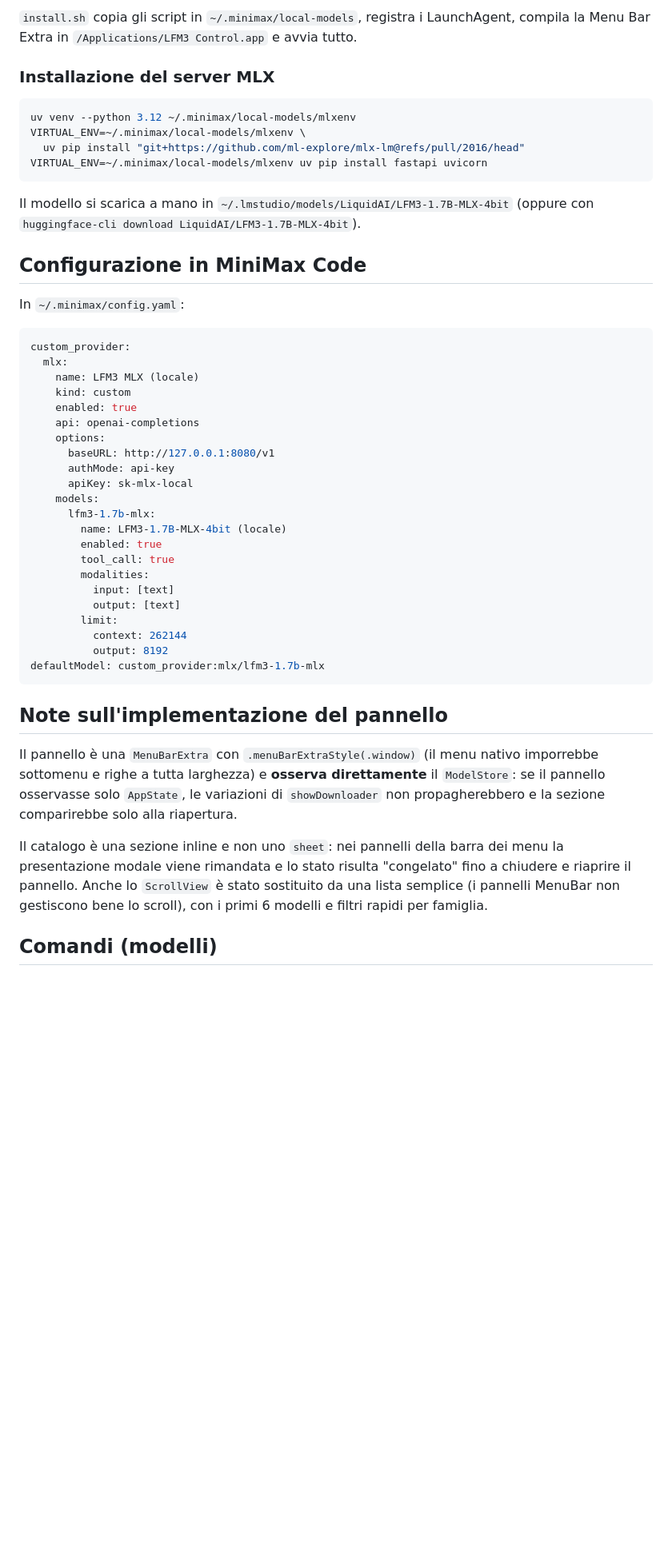
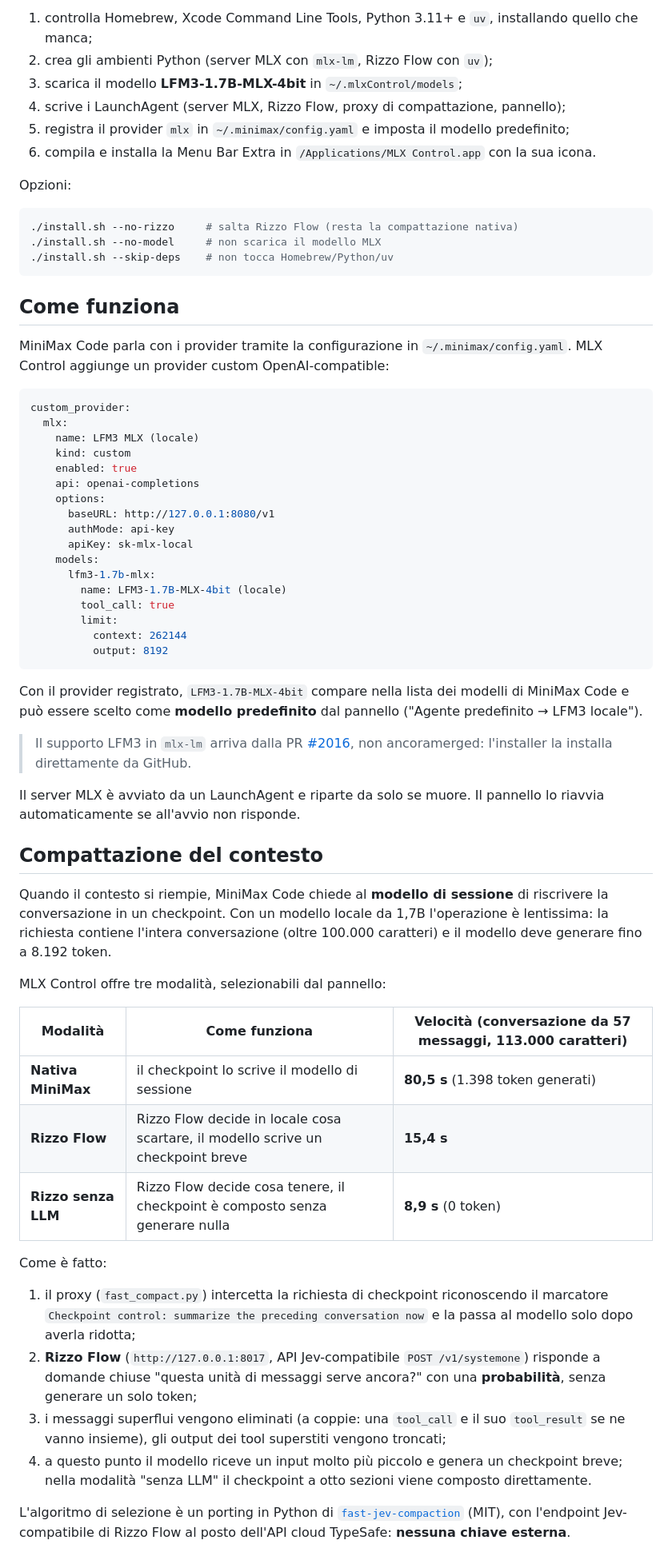
Before and after one commit to dex-community/mlx-control, a Markdown page: README.md, the part around one of its changes. Shown at 80% size. Drawn GitHub-style; blank space fills up the shorter version.

````diff
--- a/README.md
+++ b/README.md
@@ -58,23 +59,23 @@ Solo la Menu Bar Extra si può scaricare anche come asset della
 
-`install.sh` copia gli script in `~/.minimax/local-models`, registra i
-LaunchAgent, compila la Menu Bar Extra in `/Applications/LFM3 Control.app` e
-avvia tutto.
+1. controlla Homebrew, Xcode Command Line Tools, Python 3.11+ e `uv`, installando quello che manca;
+2. crea gli ambienti Python (server MLX con `mlx-lm`, Rizzo Flow con `uv`);
+3. scarica il modello **LFM3-1.7B-MLX-4bit** in `~/.mlxControl/models`;
+4. scrive i LaunchAgent (server MLX, Rizzo Flow, proxy di compattazione, pannello);
+5. registra il provider `mlx` in `~/.minimax/config.yaml` e imposta il modello predefinito;
+6. compila e installa la Menu Bar Extra in `/Applications/MLX Control.app` con la sua icona.
 
-### Installazione del server MLX
+Opzioni:
 
 ```bash
-uv venv --python 3.12 ~/.minimax/local-models/mlxenv
-VIRTUAL_ENV=~/.minimax/local-models/mlxenv \
-  uv pip install "git+https://github.com/ml-explore/mlx-lm@refs/pull/2016/head"
-VIRTUAL_ENV=~/.minimax/local-models/mlxenv uv pip install fastapi uvicorn
+./install.sh --no-rizzo     # salta Rizzo Flow (resta la compattazione nativa)
+./install.sh --no-model     # non scarica il modello MLX
+./install.sh --skip-deps    # non tocca Homebrew/Python/uv
 ```
 
-Il modello si scarica a mano in `~/.lmstudio/models/LiquidAI/LFM3-1.7B-MLX-4bit`
-(oppure con `huggingface-cli download LiquidAI/LFM3-1.7B-MLX-4bit`).
+## Come funziona
 
-## Configurazione in MiniMax Code
-
-In `~/.minimax/config.yaml`:
+MiniMax Code parla con i provider tramite la configurazione in `~/.minimax/config.yaml`.
+MLX Control aggiunge un provider custom OpenAI-compatible:
 
 ```yaml
 custom_provider:
@@ -90,28 +91,50 @@ custom_provider:
     models:
       lfm3-1.7b-mlx:
         name: LFM3-1.7B-MLX-4bit (locale)
-        enabled: true
         tool_call: true
-        modalities:
-          input: [text]
-          output: [text]
         limit:
           context: 262144
           output: 8192
-defaultModel: custom_provider:mlx/lfm3-1.7b-mlx
 ```
 
-## Note sull'implementazione del pannello
+Con il provider registrato, `LFM3-1.7B-MLX-4bit` compare nella lista dei modelli di MiniMax Code
+e può essere scelto come **modello predefinito** dal pannello ("Agente predefinito → LFM3 locale").
 
-Il pannello è una `MenuBarExtra` con `.menuBarExtraStyle(.window)` (il menu nativo
-imporrebbe sottomenu e righe a tutta larghezza) e **osserva direttamente** il
-`ModelStore`: se il pannello osservasse solo `AppState`, le variazioni di
-`showDownloader` non propagherebbero e la sezione comparirebbe solo alla riapertura.
+> Il supporto LFM3 in `mlx-lm` arriva dalla PR [#2016](https://github.com/ml-explore/mlx-lm/pull/2016),
+> non ancoramerged: l'installer la installa direttamente da GitHub.
 
-Il catalogo è una sezione inline e non uno `sheet`: nei pannelli della barra dei menu
-la presentazione modale viene rimandata e lo stato risulta "congelato" fino a
-chiudere e riaprire il pannello. Anche lo `ScrollView` è stato sostituito da una
-lista semplice (i pannelli MenuBar non gestiscono bene lo scroll), con i primi 6
-modelli e filtri rapidi per famiglia.
+Il server MLX è avviato da un LaunchAgent e riparte da solo se muore. Il pannello lo riavvia
+automaticamente se all'avvio non risponde.
 
-## Comandi (modelli)
+## Compattazione del contesto
+
+Quando il contesto si riempie, MiniMax Code chiede al **modello di sessione** di riscrivere la
+conversazione in un checkpoint. Con un modello locale da 1,7B l'operazione è lentissima: la
+richiesta contiene l'intera conversazione (oltre 100.000 caratteri) e il modello deve generare
+fino a 8.192 token.
+
+MLX Control offre tre modalità, selezionabili dal pannello:
+
+| Modalità | Come funziona | Velocità (conversazione da 57 messaggi, 113.000 caratteri) |
+|---|---|---|
+| **Nativa MiniMax** | il checkpoint lo scrive il modello di sessione | **80,5 s** (1.398 token generati) |
+| **Rizzo Flow** | Rizzo Flow decide in locale cosa scartare, il modello scrive un checkpoint breve | **15,4 s** |
+| **Rizzo senza LLM** | Rizzo Flow decide cosa tenere, il checkpoint è composto senza generare nulla | **8,9 s** (0 token) |
+
+Come è fatto:
+
+1. il proxy (`fast_compact.py`) intercetta la richiesta di checkpoint riconoscendo il marcatore
+   `Checkpoint control: summarize the preceding conversation now` e la passa al modello solo dopo
+   averla ridotta;
+2. **Rizzo Flow** (`http://127.0.0.1:8017`, API Jev-compatibile `POST /v1/systemone`) risponde a
+   domande chiuse "questa unità di messaggi serve ancora?" con una **probabilità**, senza generare
+   un solo token;
+3. i messaggi superflui vengono eliminati (a coppie: una `tool_call` e il suo `tool_result` se
+   ne vanno insieme), gli output dei tool superstiti vengono troncati;
+4. a questo punto il modello riceve un input molto più piccolo e genera un checkpoint breve;
+   nella modalità "senza LLM" il checkpoint a otto sezioni viene composto direttamente.
+
+L'algoritmo di selezione è un porting in Python di
+[`fast-jev-compaction`](https://github.com/tamaratran/fast-jev-compaction) (MIT), con l'endpoint
+Jev-compatibile di Rizzo Flow al posto dell'API cloud TypeSafe: **nessuna chiave esterna**.
+
````
Also changed, not shown: other parts of README.md (+159 -151 lines), docs/screenshot-download.png, docs/screenshot-menu.png, 16 other files.
